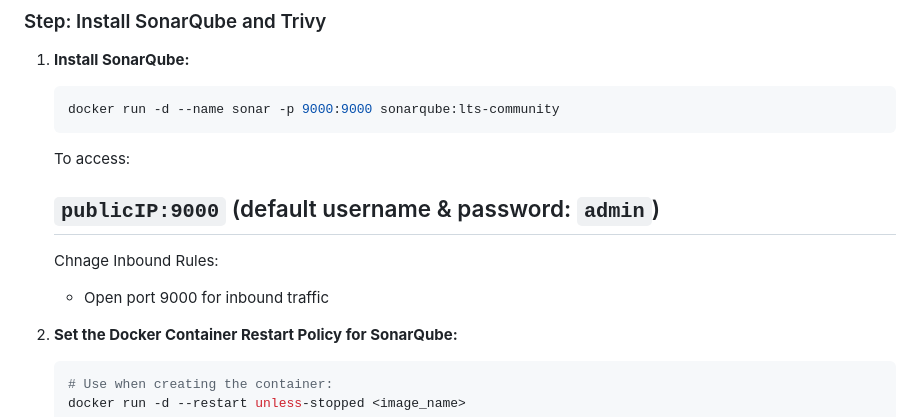
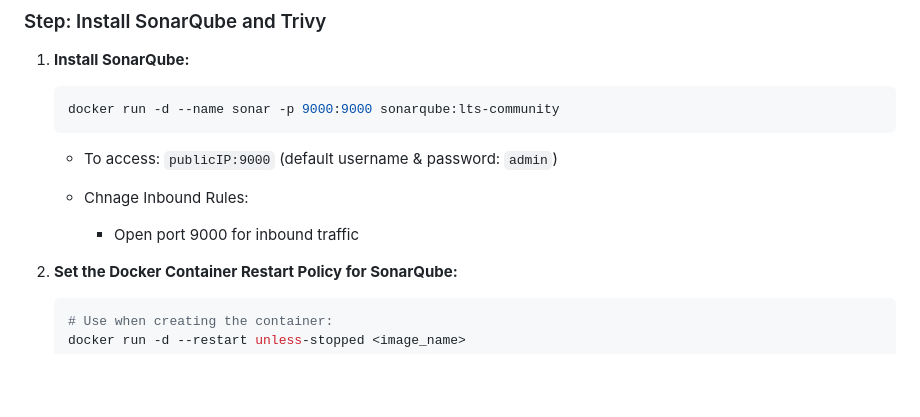
Before and after one commit to kalpeshmohanta/devops-static-web-app, a Markdown page: README.md, the part around the change. GitHub-like rendering; blank space fills up the shorter version.

````diff
--- a/README.md
+++ b/README.md
@@ -48,12 +48,11 @@ This guide provides step-by-step instructions for setting up and deploying the a
     docker run -d --name sonar -p 9000:9000 sonarqube:lts-community
     ```
 
-    To access:
+    - To access:
+        `publicIP:9000` (default username & password: `admin`)
 
-    `publicIP:9000` (default username & password: `admin`)
-    ---
-    Chnage Inbound Rules:
-    - Open port 9000 for inbound traffic
+    - Chnage Inbound Rules:
+        - Open port 9000 for inbound traffic
 
 2. **Set the Docker Container Restart Policy for SonarQube:**
 
````
